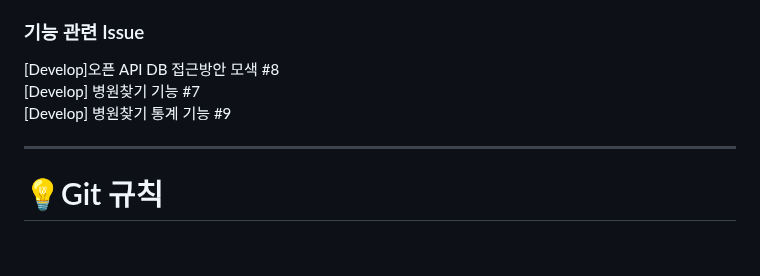
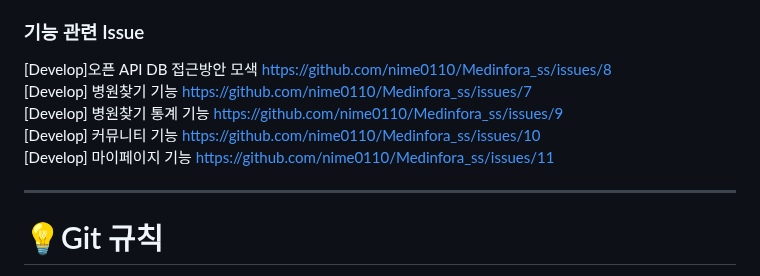
Before and after one commit to nime0110/Medinfora_ss, a Markdown page: README.md, the part around the change. Drawn GitHub-style; blank space fills up the shorter version.

```diff
--- a/README.md
+++ b/README.md
@@ -41,13 +41,15 @@
 [https://docs.google.com/spreadsheets/d/1axXSmI3i59L1FeV5zb-KTXerfhzM0p9tZ3_9q1tXmjA/edit?usp=sharing](https://docs.google.com/spreadsheets/d/1axXSmI3i59L1FeV5zb-KTXerfhzM0p9tZ3_9q1tXmjA/edit?usp=sharing)
 
 ### 기능 관련 Issue
-[Develop]오픈 API DB 접근방안 모색 #8
+[Develop]오픈 API DB 접근방안 모색 https://github.com/nime0110/Medinfora_ss/issues/8
 <br>
-[Develop] 병원찾기 기능 #7
+[Develop] 병원찾기 기능 https://github.com/nime0110/Medinfora_ss/issues/7
 <br>
-[Develop] 병원찾기 통계 기능 #9
-
-
+[Develop] 병원찾기 통계 기능 https://github.com/nime0110/Medinfora_ss/issues/9
+<br>
+[Develop] 커뮤니티 기능 https://github.com/nime0110/Medinfora_ss/issues/10
+<br>
+[Develop] 마이페이지 기능 https://github.com/nime0110/Medinfora_ss/issues/11
 
 ---
 
```
